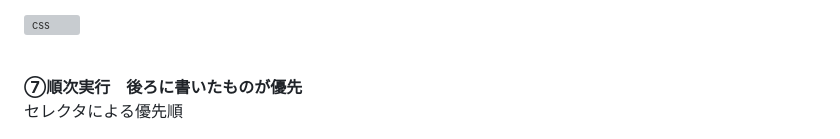
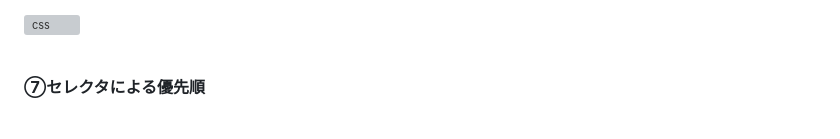
Before and after one commit to webgakushu2020/web, a Markdown page: 04_index_css.md, the part around the change. GitHub-like rendering; grey boxes are pictures that could not be loaded.

```diff
--- a/04_index_css.md
+++ b/04_index_css.md
@@ -47,8 +47,7 @@
 
 <br>
 
-**⑦順次実行　後ろに書いたものが優先**
-セレクタによる優先順
+**⑦セレクタによる優先順**
 
   ![css](img/04_css1-15.png)
 
```
